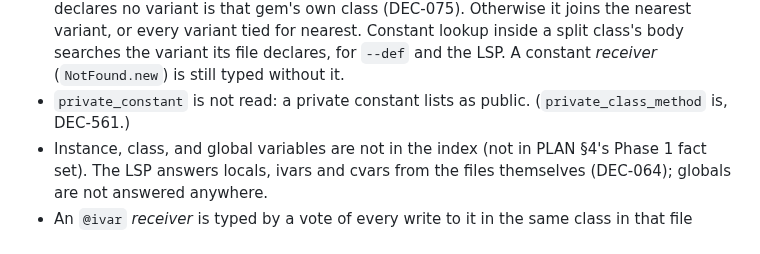
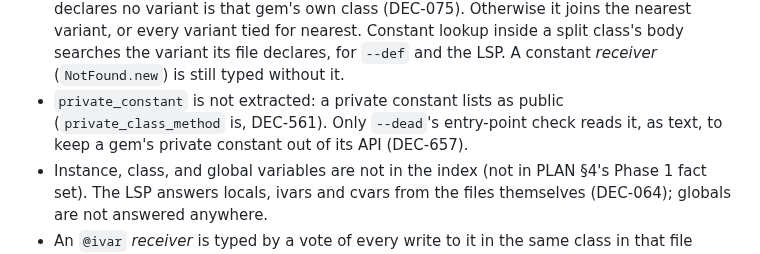
Before and after one commit to dpep/trekr, a Markdown page: docs/ARCHITECTURE.md, the part around one of its changes. GitHub-like rendering.

```diff
--- a/docs/ARCHITECTURE.md
+++ b/docs/ARCHITECTURE.md
@@ -1841,8 +1843,10 @@ Deliberate, and cheap to close when they earn it:
   tied for nearest. Constant lookup inside a split class's body searches the
   variant its file declares, for `--def` and the LSP. A constant *receiver*
   (`NotFound.new`) is still typed without it.
-- `private_constant` is not read: a private constant lists as public.
-  (`private_class_method` is, DEC-561.)
+- `private_constant` is not extracted: a private constant lists as public
+  (`private_class_method` is, DEC-561). Only `--dead`'s entry-point check
+  reads it, as text, to keep a gem's private constant out of its API
+  (DEC-657).
 - Instance, class, and global variables are not in the index (not in PLAN
   §4's Phase 1 fact set). The LSP answers locals, ivars and cvars from the
   files themselves (DEC-064); globals are not answered anywhere.
```
Also changed, not shown: other parts of docs/ARCHITECTURE.md (+11 -9 lines).
